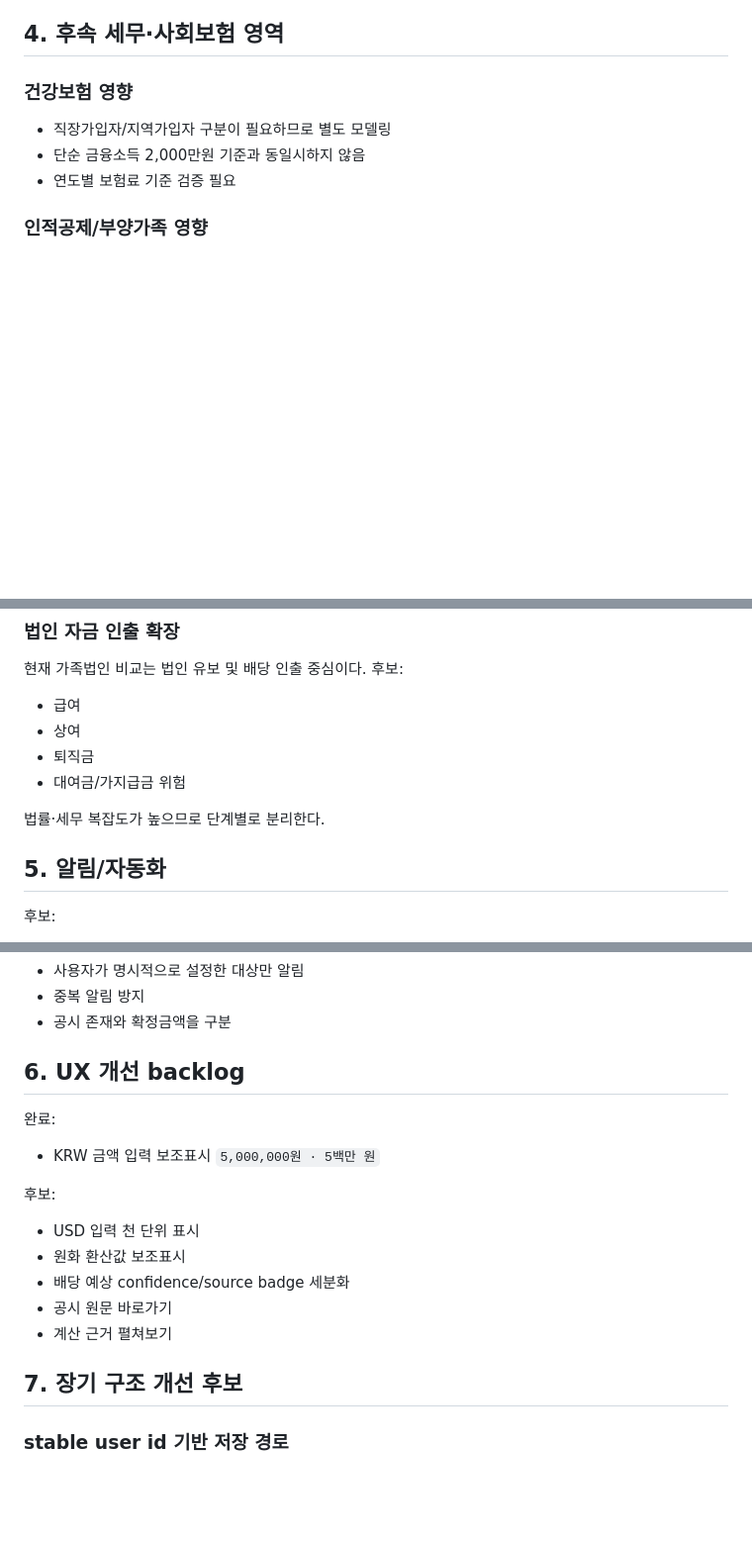
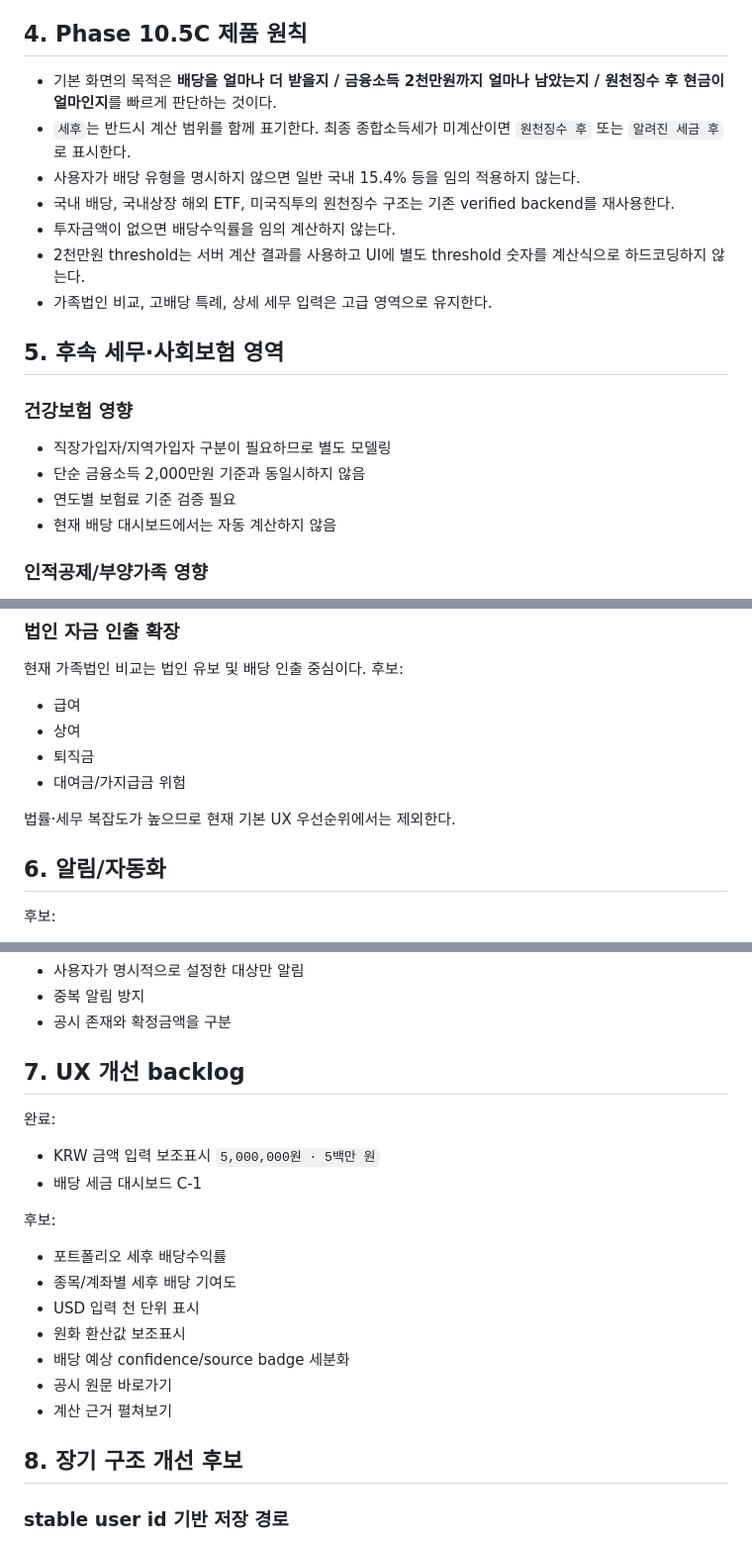
Before and after one commit to sagesaint84/wealth, a Markdown page: docs/ROADMAP.md, 3 parts joined by grey strips. Shown at 99% size. Drawn GitHub-style; blank space fills up the shorter version.

```diff
--- a/docs/ROADMAP.md
+++ b/docs/ROADMAP.md
@@ -119,13 +120,24 @@ B-4.9 완료 후에는 소득세법 제76조 제3항의 남은 기납부세액
 - 납세조합공제는 납세조합영수증/신고서의 실제 공제액만 명시 입력하며 법정 3%를 제품이 자동 계산하지 않음
 - 납세조합공제는 외국납부세액공제보다 앞선 제60조 선행 세액공제로 처리하고, 납세조합 징수세액은 제76조 후속 기납부세액 단계로 분리
 
-## 4. 후속 세무·사회보험 영역
+## 4. Phase 10.5C 제품 원칙
+
+- 기본 화면의 목적은 **배당을 얼마나 더 받을지 / 금융소득 2천만원까지 얼마나 남았는지 / 원천징수 후 현금이 얼마인지**를 빠르게 판단하는 것이다.
+- `세후`는 반드시 계산 범위를 함께 표기한다. 최종 종합소득세가 미계산이면 `원천징수 후` 또는 `알려진 세금 후`로 표시한다.
+- 사용자가 배당 유형을 명시하지 않으면 일반 국내 15.4% 등을 임의 적용하지 않는다.
+- 국내 배당, 국내상장 해외 ETF, 미국직투의 원천징수 구조는 기존 verified backend를 재사용한다.
+- 투자금액이 없으면 배당수익률을 임의 계산하지 않는다.
+- 2천만원 threshold는 서버 계산 결과를 사용하고 UI에 별도 threshold 숫자를 계산식으로 하드코딩하지 않는다.
+- 가족법인 비교, 고배당 특례, 상세 세무 입력은 고급 영역으로 유지한다.
+
+## 5. 후속 세무·사회보험 영역
 
 ### 건강보험 영향
 
 - 직장가입자/지역가입자 구분이 필요하므로 별도 모델링
 - 단순 금융소득 2,000만원 기준과 동일시하지 않음
 - 연도별 보험료 기준 검증 필요
+- 현재 배당 대시보드에서는 자동 계산하지 않음
 
 ### 인적공제/부양가족 영향
 
@@ -142,9 +154,9 @@ B-4.9 완료 후에는 소득세법 제76조 제3항의 남은 기납부세액
 - 퇴직금
 - 대여금/가지급금 위험
 
-법률·세무 복잡도가 높으므로 단계별로 분리한다.
+법률·세무 복잡도가 높으므로 현재 기본 UX 우선순위에서는 제외한다.
 
-## 5. 알림/자동화
+## 6. 알림/자동화
 
 후보:
 
@@ -160,21 +172,24 @@ B-4.9 완료 후에는 소득세법 제76조 제3항의 남은 기납부세액
 - 중복 알림 방지
 - 공시 존재와 확정금액을 구분
 
-## 6. UX 개선 backlog
+## 7. UX 개선 backlog
 
 완료:
 
 - KRW 금액 입력 보조표시 `5,000,000원 · 5백만 원`
+- 배당 세금 대시보드 C-1
 
 후보:
 
+- 포트폴리오 세후 배당수익률
+- 종목/계좌별 세후 배당 기여도
 - USD 입력 천 단위 표시
 - 원화 환산값 보조표시
 - 배당 예상 confidence/source badge 세분화
 - 공시 원문 바로가기
 - 계산 근거 펼쳐보기
 
-## 7. 장기 구조 개선 후보
+## 8. 장기 구조 개선 후보
 
 ### stable user id 기반 저장 경로
 
```
Also changed, not shown: other parts of docs/ROADMAP.md (+37 -36 lines).
